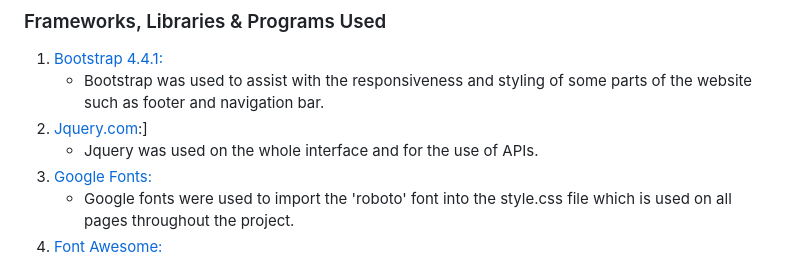
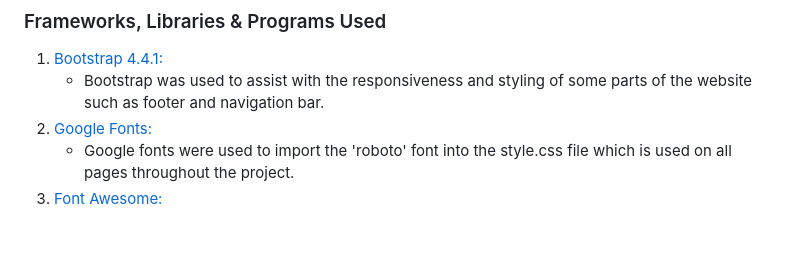
Before and after one commit to Moodyw03/moodloop-final, a Markdown page: README.md, the part around the change. Rendered like a GitHub page; blank space fills up the shorter version.

```diff
--- a/README.md
+++ b/README.md
@@ -169,8 +169,6 @@ This section paints a clear picture of how media queries are employed within the
 
 1. [Bootstrap 4.4.1:](https://getbootstrap.com/docs/4.4/getting-started/introduction/)
     - Bootstrap was used to assist with the responsiveness and styling of some parts of the website such as footer and navigation bar.
-1. [Jquery.com](https://jquery.com/):]
-    - Jquery was used on the whole interface and for the use of APIs.
 1. [Google Fonts:](https://fonts.google.com/)
     - Google fonts were used to import the 'roboto' font into the style.css file which is used on all pages throughout the project.
 1. [Font Awesome:](https://fontawesome.com/)
```
